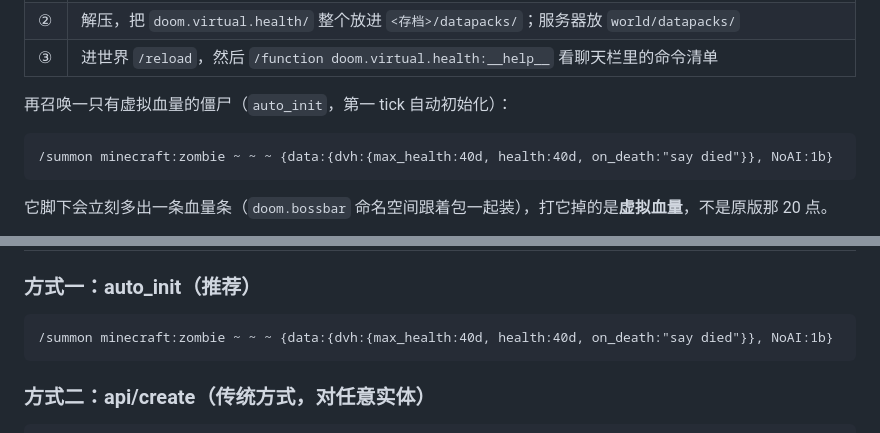
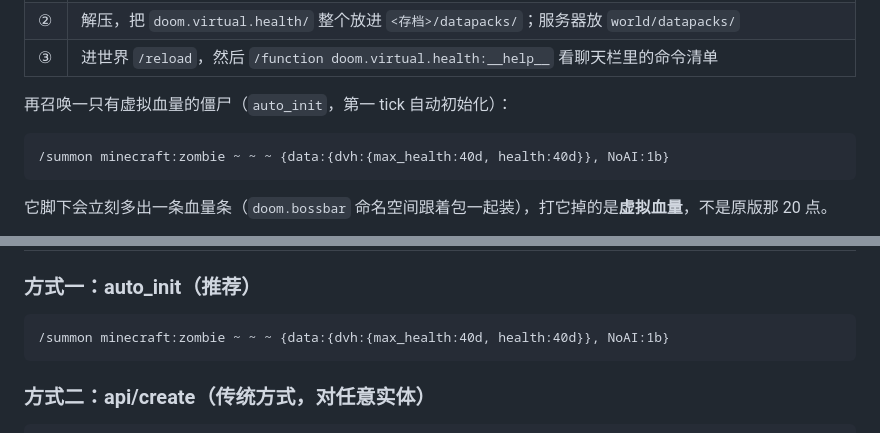
Before and after one commit to DoomDecapitator/doom.virtual.health, a Markdown page: README.md, 2 parts joined by grey strips. GitHub-like rendering.

````diff
--- a/README.md
+++ b/README.md
@@ -44,7 +44,7 @@
 再召唤一只有虚拟血量的僵尸（`auto_init`，第一 tick 自动初始化）：
 
 ```
-/summon minecraft:zombie ~ ~ ~ {data:{dvh:{max_health:40d, health:40d, on_death:"say died"}}, NoAI:1b}
+/summon minecraft:zombie ~ ~ ~ {data:{dvh:{max_health:40d, health:40d}}, NoAI:1b}
 ```
 
 它脚下会立刻多出一条血量条（`doom.bossbar` 命名空间跟着包一起装），打它掉的是**虚拟血量**，不是原版那 20 点。
@@ -135,7 +135,7 @@ Windows PowerShell:   (Get-FileHash .\doom.virtual.health-v3.1.0.zip -Algorithm
 ### 方式一：auto_init（推荐）
 
 ```
-/summon minecraft:zombie ~ ~ ~ {data:{dvh:{max_health:40d, health:40d, on_death:"say died"}}, NoAI:1b}
+/summon minecraft:zombie ~ ~ ~ {data:{dvh:{max_health:40d, health:40d}}, NoAI:1b}
 ```
 
 ### 方式二：api/create（传统方式，对任意实体）
````
